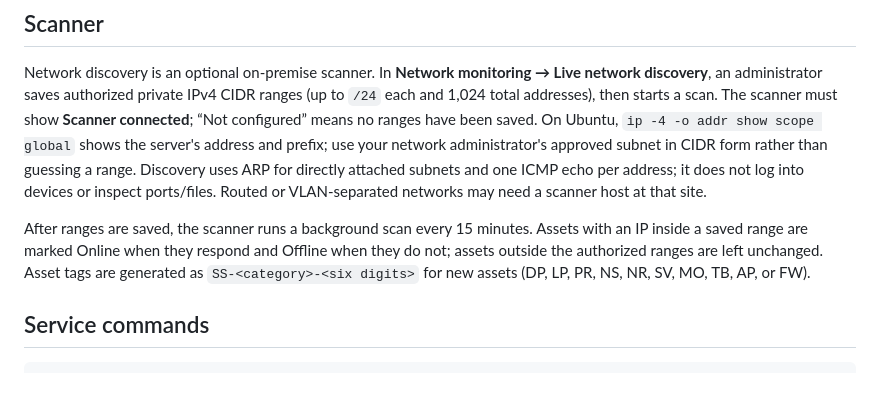
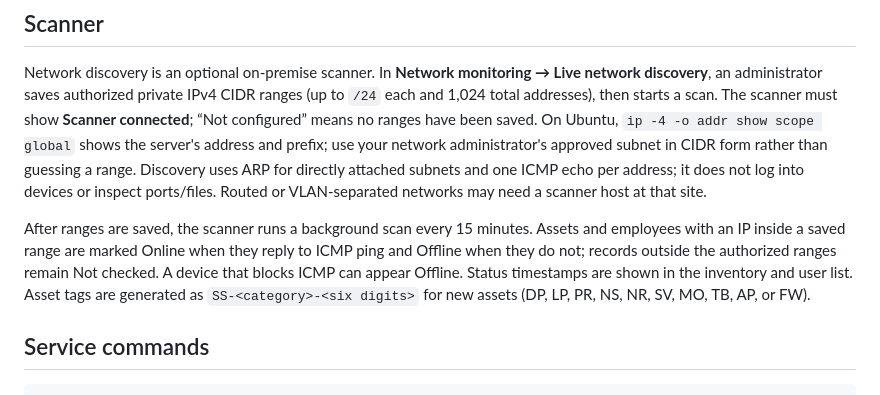
Before and after one commit to shrishirke7/IT-Asset-and-Maintanance-Software, a Markdown page: README.md, the part around the change. Rendered like a GitHub page.

```diff
--- a/README.md
+++ b/README.md
@@ -53,7 +53,7 @@ Daily, weekly, and monthly systemd timers are enabled by the installer. Keep ano
 
 Network discovery is an optional on-premise scanner. In **Network monitoring → Live network discovery**, an administrator saves authorized private IPv4 CIDR ranges (up to `/24` each and 1,024 total addresses), then starts a scan. The scanner must show **Scanner connected**; “Not configured” means no ranges have been saved. On Ubuntu, `ip -4 -o addr show scope global` shows the server's address and prefix; use your network administrator's approved subnet in CIDR form rather than guessing a range. Discovery uses ARP for directly attached subnets and one ICMP echo per address; it does not log into devices or inspect ports/files. Routed or VLAN-separated networks may need a scanner host at that site.
 
-After ranges are saved, the scanner runs a background scan every 15 minutes. Assets with an IP inside a saved range are marked Online when they respond and Offline when they do not; assets outside the authorized ranges are left unchanged. Asset tags are generated as `SS-<category>-<six digits>` for new assets (DP, LP, PR, NS, NR, SV, MO, TB, AP, or FW).
+After ranges are saved, the scanner runs a background scan every 15 minutes. Assets and employees with an IP inside a saved range are marked Online when they reply to ICMP ping and Offline when they do not; records outside the authorized ranges remain Not checked. A device that blocks ICMP can appear Offline. Status timestamps are shown in the inventory and user list. Asset tags are generated as `SS-<category>-<six digits>` for new assets (DP, LP, PR, NS, NR, SV, MO, TB, AP, or FW).
 
 ## Service commands
 
```
